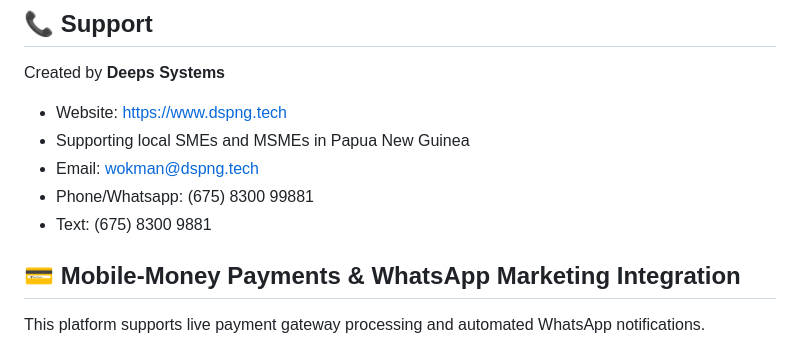
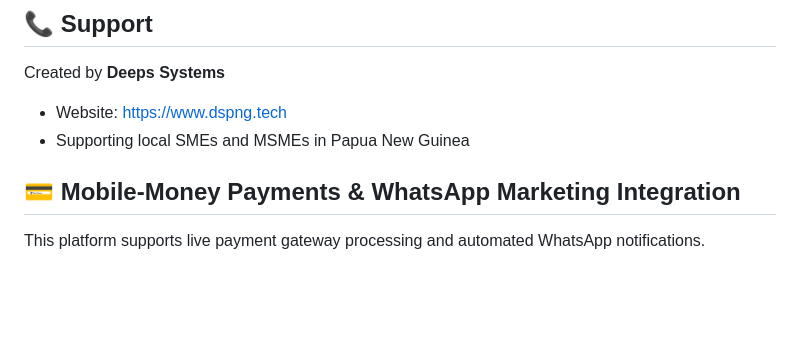
Before and after one commit to kmaisanquantum/GC-eSME, a Markdown page: README.md, the part around the change. Drawn GitHub-style; blank space fills up the shorter version.

```diff
--- a/README.md
+++ b/README.md
@@ -152,9 +152,6 @@ For production deployment:
 Created by **Deeps Systems**
 - Website: [https://www.dspng.tech](https://www.dspng.tech)
 - Supporting local SMEs and MSMEs in Papua New Guinea
-- Email: [wokman@dspng.tech](mailto:wokman@dspng.tech)
-- Phone/Whatsapp: (675) 8300 99881
-- Text: (675) 8300 9881
 
 ## 💳 Mobile-Money Payments & WhatsApp Marketing Integration
 
```
Also changed, not shown: SETUP-GUIDE.md (+0 -3 lines).
